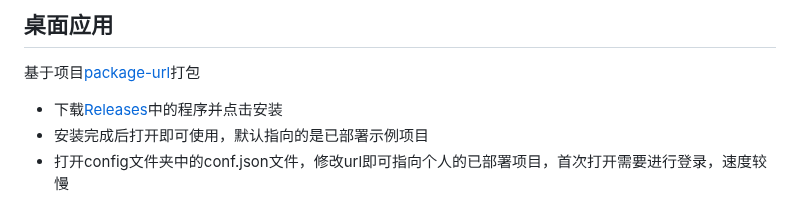
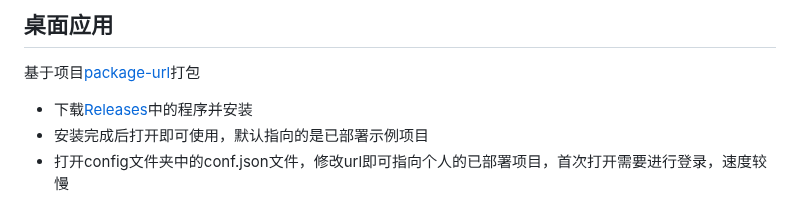
Before and after one commit to PierXuY/ChatGPT-Assistant, a Markdown page: README.md, the part around the change. GitHub-like rendering.

```diff
--- a/README.md
+++ b/README.md
@@ -56,7 +56,7 @@ streamlit run app.py
 
 ## 桌面应用
 基于项目[package-url](https://github.com/PierXuY/package-url)打包
-- 下载[Releases](https://github.com/PierXuY/ChatGPT-Assistant/releases)中的程序并点击安装
+- 下载[Releases](https://github.com/PierXuY/ChatGPT-Assistant/releases)中的程序并安装
 - 安装完成后打开即可使用，默认指向的是已部署示例项目
 - 打开config文件夹中的conf.json文件，修改url即可指向个人的已部署项目，首次打开需要进行登录，速度较慢
 
```
